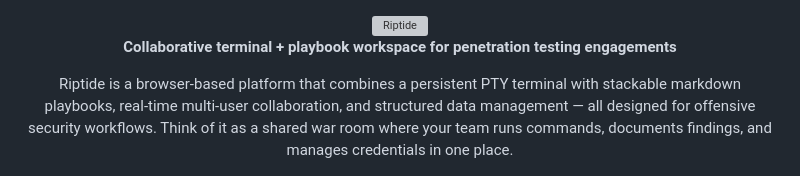
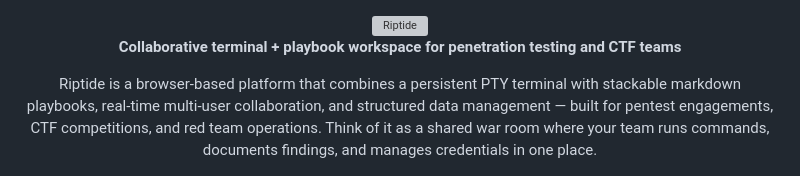
Before and after one commit to Real-Fruit-Snacks/Riptide, a Markdown page: README.md, the part around the change. Drawn GitHub-style; grey boxes are pictures that could not be loaded.

```diff
--- a/README.md
+++ b/README.md
@@ -2,9 +2,9 @@
 
 <img src="docs/logo.svg" alt="Riptide" width="480">
 
-**Collaborative terminal + playbook workspace for penetration testing engagements**
+**Collaborative terminal + playbook workspace for penetration testing and CTF teams**
 
-Riptide is a browser-based platform that combines a persistent PTY terminal with stackable markdown playbooks, real-time multi-user collaboration, and structured data management — all designed for offensive security workflows. Think of it as a shared war room where your team runs commands, documents findings, and manages credentials in one place.
+Riptide is a browser-based platform that combines a persistent PTY terminal with stackable markdown playbooks, real-time multi-user collaboration, and structured data management — built for pentest engagements, CTF competitions, and red team operations. Think of it as a shared war room where your team runs commands, documents findings, and manages credentials in one place.
 
 <img src="docs/screenshot.png" alt="Riptide — Active engagement workspace with playbooks, credentials, and terminal" width="900">
 
```
